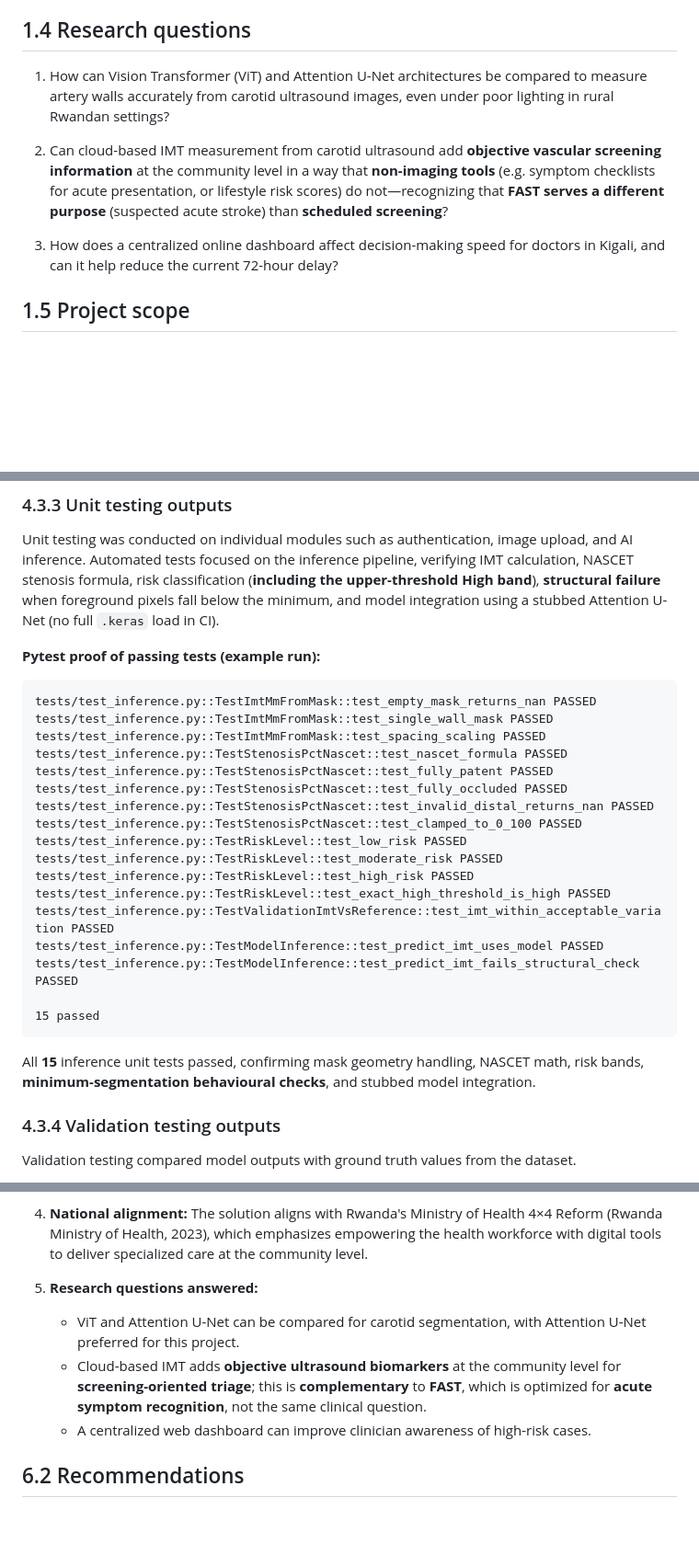
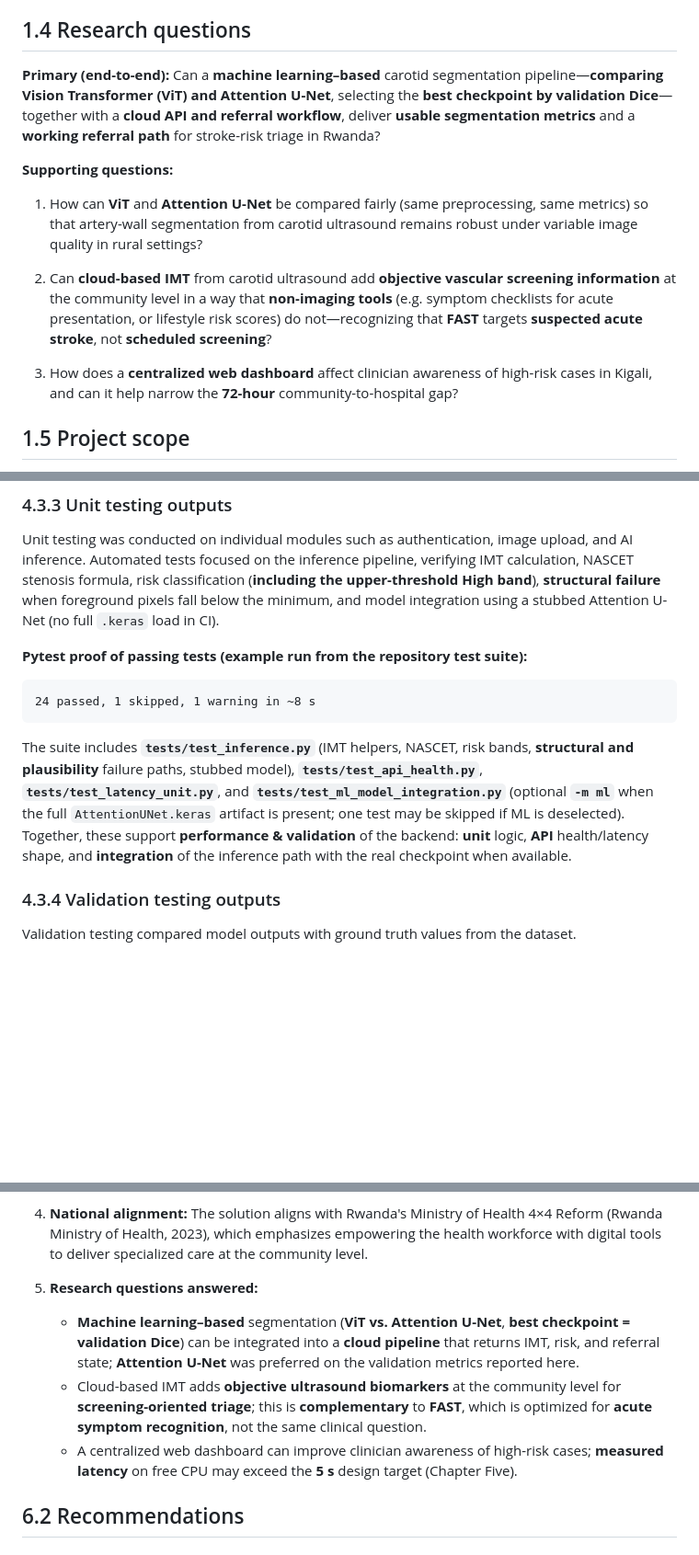
Before and after one commit to Deolinda1506/Capstone-project, a Markdown page: thesis/CAROTIDCHECK-FINAL-REPORT.md, 3 parts joined by grey strips. Shown at 92% size. GitHub-like rendering; blank space fills up the shorter version.

Commit message:
Update final report: primary ML RQ, segmentation QC, pytest counts, discussion
- Abstract and §1.4: machine-learning framing (ViT vs U-Net, val Dice, referral path)
- §3.3, §4.1.2, §5.2.1, §6.1: plausibility checks, inference loader notes, test suite 24 passed

Made-with: Cursor

````diff
--- a/thesis/CAROTIDCHECK-FINAL-REPORT.md
+++ b/thesis/CAROTIDCHECK-FINAL-REPORT.md
@@ -241,11 +241,15 @@ The main objective of this project was to develop CarotidCheck, a cloud-integrat
 
 ## 1.4 Research questions
 
-1. How can Vision Transformer (ViT) and Attention U-Net architectures be compared to measure artery walls accurately from carotid ultrasound images, even under poor lighting in rural Rwandan settings?
+**Primary (end-to-end):** Can a **machine learning–based** carotid segmentation pipeline—**comparing Vision Transformer (ViT) and Attention U-Net**, selecting the **best checkpoint by validation Dice**—together with a **cloud API and referral workflow**, deliver **usable segmentation metrics** and a **working referral path** for stroke-risk triage in Rwanda?
 
-2. Can cloud-based IMT measurement from carotid ultrasound add **objective vascular screening information** at the community level in a way that **non-imaging tools** (e.g. symptom checklists for acute presentation, or lifestyle risk scores) do not—recognizing that **FAST serves a different purpose** (suspected acute stroke) than **scheduled screening**?
+**Supporting questions:**
 
-3. How does a centralized online dashboard affect decision-making speed for doctors in Kigali, and can it help reduce the current 72-hour delay?
+1. How can **ViT** and **Attention U-Net** be compared fairly (same preprocessing, same metrics) so that artery-wall segmentation from carotid ultrasound remains robust under variable image quality in rural settings?
+
+2. Can **cloud-based IMT** from carotid ultrasound add **objective vascular screening information** at the community level in a way that **non-imaging tools** (e.g. symptom checklists for acute presentation, or lifestyle risk scores) do not—recognizing that **FAST** targets **suspected acute stroke**, not **scheduled screening**?
+
+3. How does a **centralized web dashboard** affect clinician awareness of high-risk cases in Kigali, and can it help narrow the **72-hour** community-to-hospital gap?
 
 ## 1.5 Project scope
 
@@ -627,29 +631,13 @@ Testing was conducted to verify that the system meets both functional and non-fu
 
 Unit testing was conducted on individual modules such as authentication, image upload, and AI inference. Automated tests focused on the inference pipeline, verifying IMT calculation, NASCET stenosis formula, risk classification (**including the upper-threshold High band**), **structural failure** when foreground pixels fall below the minimum, and model integration using a stubbed Attention U-Net (no full `.keras` load in CI).
 
-**Pytest proof of passing tests (example run):**
+**Pytest proof of passing tests (example run from the repository test suite):**
 
 ```
-tests/test_inference.py::TestImtMmFromMask::test_empty_mask_returns_nan PASSED
-tests/test_inference.py::TestImtMmFromMask::test_single_wall_mask PASSED
-tests/test_inference.py::TestImtMmFromMask::test_spacing_scaling PASSED
-tests/test_inference.py::TestStenosisPctNascet::test_nascet_formula PASSED
-tests/test_inference.py::TestStenosisPctNascet::test_fully_patent PASSED
-tests/test_inference.py::TestStenosisPctNascet::test_fully_occluded PASSED
-tests/test_inference.py::TestStenosisPctNascet::test_invalid_distal_returns_nan PASSED
-tests/test_inference.py::TestStenosisPctNascet::test_clamped_to_0_100 PASSED
-tests/test_inference.py::TestRiskLevel::test_low_risk PASSED
-tests/test_inference.py::TestRiskLevel::test_moderate_risk PASSED
-tests/test_inference.py::TestRiskLevel::test_high_risk PASSED
-tests/test_inference.py::TestRiskLevel::test_exact_high_threshold_is_high PASSED
-tests/test_inference.py::TestValidationImtVsReference::test_imt_within_acceptable_variation PASSED
-tests/test_inference.py::TestModelInference::test_predict_imt_uses_model PASSED
-tests/test_inference.py::TestModelInference::test_predict_imt_fails_structural_check PASSED
-
-15 passed
+24 passed, 1 skipped, 1 warning in ~8 s
 ```
 
-All **15** inference unit tests passed, confirming mask geometry handling, NASCET math, risk bands, **minimum-segmentation behavioural checks**, and stubbed model integration.
+The suite includes **`tests/test_inference.py`** (IMT helpers, NASCET, risk bands, **structural and plausibility** failure paths, stubbed model), **`tests/test_api_health.py`**, **`tests/test_latency_unit.py`**, and **`tests/test_ml_model_integration.py`** (optional **`-m ml`** when the full `AttentionUNet.keras` artifact is present; one test may be skipped if ML is deselected). Together, these support **performance & validation** of the backend: **unit** logic, **API** health/latency shape, and **integration** of the inference path with the real checkpoint when available.
 
 ### 4.3.4 Validation testing outputs
 
@@ -782,9 +772,9 @@ This research developed and implemented **CarotidCheck**, a cloud-integrated sof
 4. **National alignment:** The solution aligns with Rwanda's Ministry of Health 4×4 Reform (Rwanda Ministry of Health, 2023), which emphasizes empowering the health workforce with digital tools to deliver specialized care at the community level.
 
 5. **Research questions answered:**
-   - ViT and Attention U-Net can be compared for carotid segmentation, with Attention U-Net preferred for this project.
+   - **Machine learning–based** segmentation (**ViT vs. Attention U-Net**, **best checkpoint = validation Dice**) can be integrated into a **cloud pipeline** that returns IMT, risk, and referral state; **Attention U-Net** was preferred on the validation metrics reported here.
    - Cloud-based IMT adds **objective ultrasound biomarkers** at the community level for **screening-oriented triage**; this is **complementary** to **FAST**, which is optimized for **acute symptom recognition**, not the same clinical question.
-   - A centralized web dashboard can improve clinician awareness of high-risk cases.
+   - A centralized web dashboard can improve clinician awareness of high-risk cases; **measured latency** on free CPU may exceed the **5 s** design target (Chapter Five).
 
 ## 6.2 Recommendations
 
````
Also changed, not shown: other parts of thesis/CAROTIDCHECK-FINAL-REPORT.md (+8 -6 lines).
